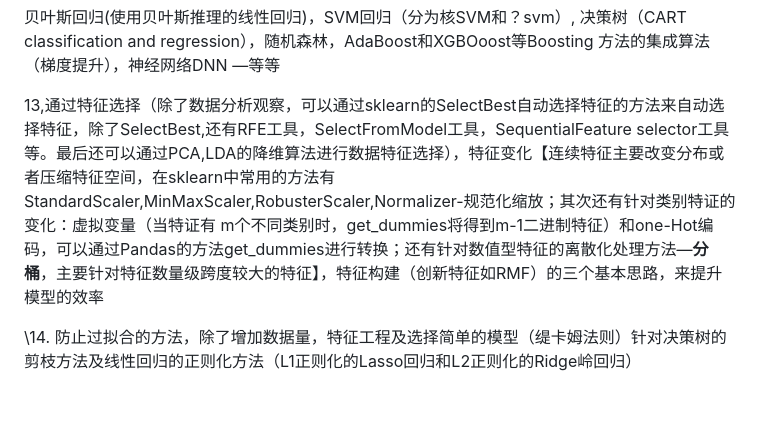
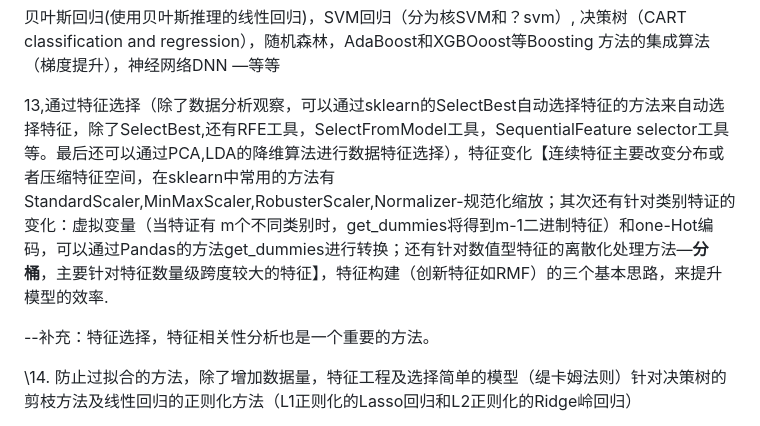
Before and after one commit to Vincent2015/ailearning, a Markdown page: 机器学习实战演练笔记s.md, the part around the change. Rendered like a GitHub page; blank space fills up the shorter version.

```diff
--- a/机器学习实战演练笔记s.md
+++ b/机器学习实战演练笔记s.md
@@ -32,7 +32,9 @@ sns.countplot(x='是否转化',data=df_fission)
 
 贝叶斯回归(使用贝叶斯推理的线性回归)，SVM回归（分为核SVM和？svm）, 决策树（CART classification and regression），随机森林，AdaBoost和XGBOoost等Boosting 方法的集成算法（梯度提升），神经网络DNN —等等
 
-13,通过特征选择（除了数据分析观察，可以通过sklearn的SelectBest自动选择特征的方法来自动选择特征，除了SelectBest,还有RFE工具，SelectFromModel工具，SequentialFeature selector工具等。最后还可以通过PCA,LDA的降维算法进行数据特征选择），特征变化【连续特征主要改变分布或者压缩特征空间，在sklearn中常用的方法有StandardScaler,MinMaxScaler,RobusterScaler,Normalizer-规范化缩放；其次还有针对类别特证的变化：虚拟变量（当特证有 m个不同类别时，get_dummies将得到m-1二进制特征）和one-Hot编码，可以通过Pandas的方法get_dummies进行转换；还有针对数值型特征的离散化处理方法—**分桶**，主要针对特征数量级跨度较大的特征】，特征构建（创新特征如RMF）的三个基本思路，来提升模型的效率
+13,通过特征选择（除了数据分析观察，可以通过sklearn的SelectBest自动选择特征的方法来自动选择特征，除了SelectBest,还有RFE工具，SelectFromModel工具，SequentialFeature selector工具等。最后还可以通过PCA,LDA的降维算法进行数据特征选择），特征变化【连续特征主要改变分布或者压缩特征空间，在sklearn中常用的方法有StandardScaler,MinMaxScaler,RobusterScaler,Normalizer-规范化缩放；其次还有针对类别特证的变化：虚拟变量（当特证有 m个不同类别时，get_dummies将得到m-1二进制特征）和one-Hot编码，可以通过Pandas的方法get_dummies进行转换；还有针对数值型特征的离散化处理方法—**分桶**，主要针对特征数量级跨度较大的特征】，特征构建（创新特征如RMF）的三个基本思路，来提升模型的效率.
+
+--补充：特征选择，特征相关性分析也是一个重要的方法。
 
 \14. 防止过拟合的方法，除了增加数据量，特征工程及选择简单的模型（缇卡姆法则）针对决策树的剪枝方法及线性回归的正则化方法（L1正则化的Lasso回归和L2正则化的Ridge岭回归）
 
```
